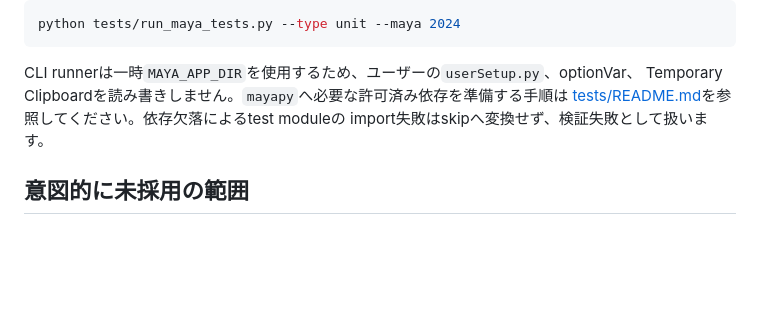
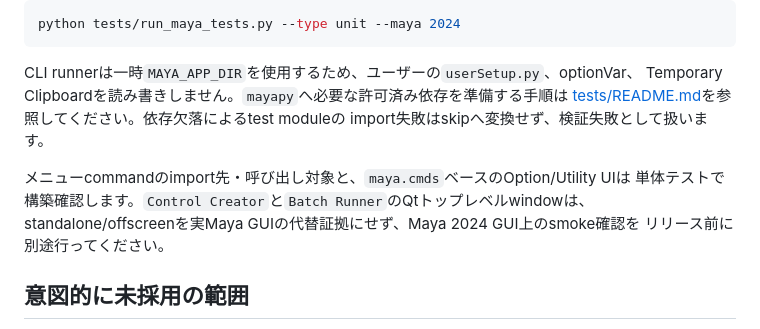
Before and after one commit to yohawing/ywtatools, a Markdown page: docs/fabricator-maya-adoption.md, the part around the change. Rendered like a GitHub page; blank space fills up the shorter version.

Commit message:
docs: state Maya GUI verification boundary

```diff
--- a/docs/fabricator-maya-adoption.md
+++ b/docs/fabricator-maya-adoption.md
@@ -330,6 +330,11 @@ Temporary Clipboardを読み書きしません。`mayapy`へ必要な許可済
 [tests/README.md](../tests/README.md)を参照してください。依存欠落によるtest moduleの
 import失敗はskipへ変換せず、検証失敗として扱います。
 
+メニューcommandのimport先・呼び出し対象と、`maya.cmds`ベースのOption/Utility UIは
+単体テストで構築確認します。`Control Creator`と`Batch Runner`のQtトップレベルwindowは、
+standalone/offscreenを実Maya GUIの代替証拠にせず、Maya 2024 GUI上のsmoke確認を
+リリース前に別途行ってください。
+
 ## 意図的に未採用の範囲
 
 - Fabricator 固有の modular rig / component binding / Armature blueprint
```
